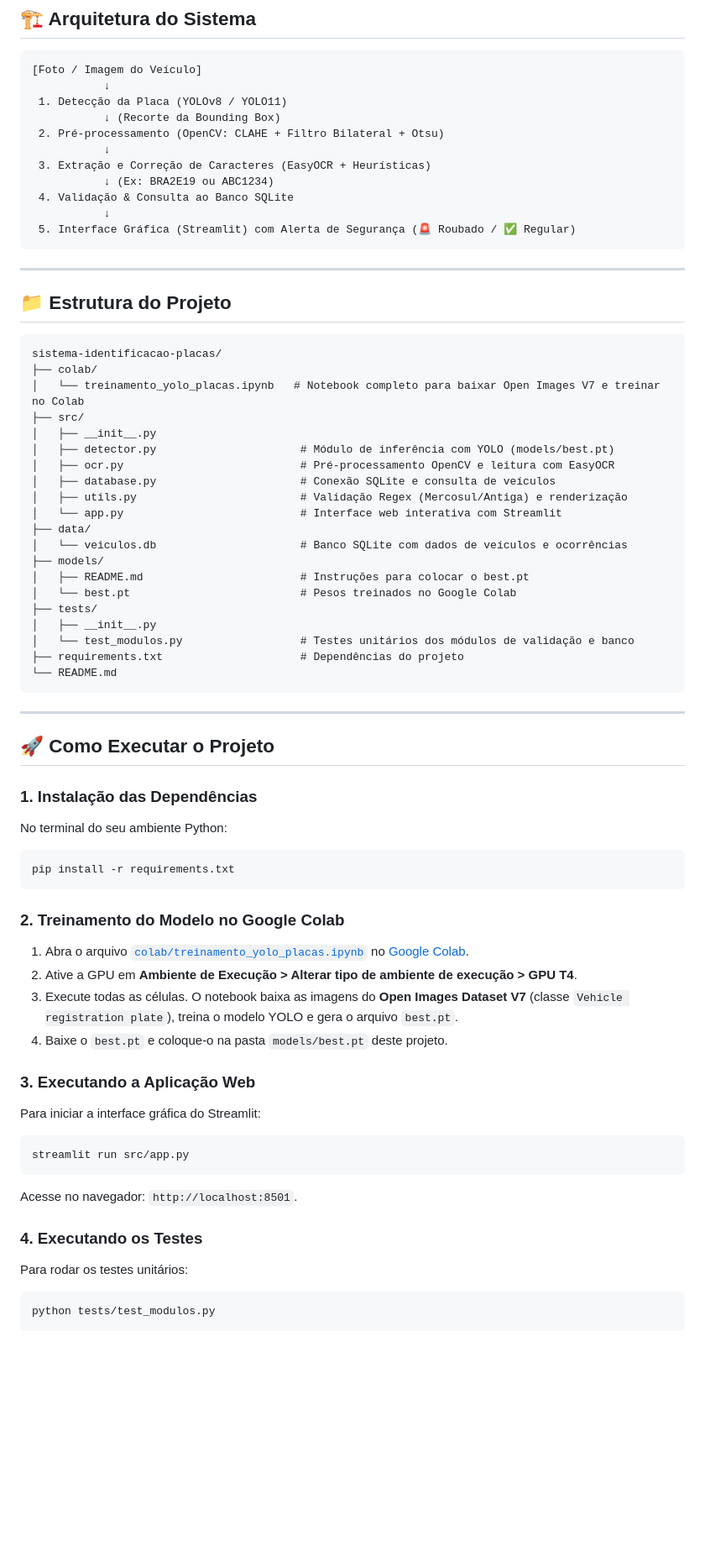
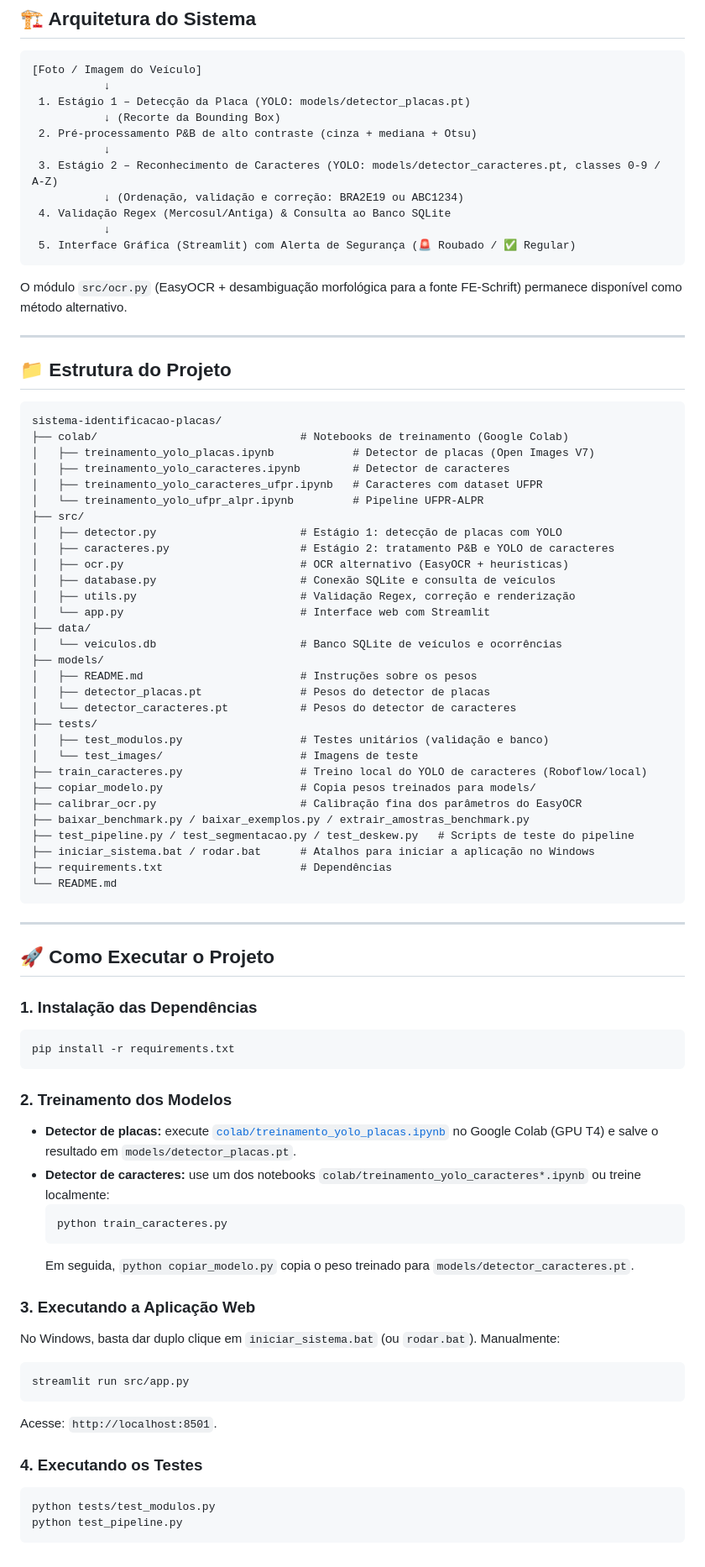
Before and after one commit to carloseduardosnp01-art/sistema-identificacao-placas, a Markdown page: README.md, the part around one of its changes. Shown at 84% size. Rendered like a GitHub page; blank space fills up the shorter version.

Commit message:
docs: atualizar README com pipeline duplo YOLO e novos modulos

````diff
--- a/README.md
+++ b/README.md
@@ -17,16 +17,18 @@ Sistema completo de Reconhecimento Automático de Placas Veiculares (**ALPR/LPR*
 ```
 [Foto / Imagem do Veículo]
            ↓
- 1. Detecção da Placa (YOLOv8 / YOLO11)
+ 1. Estágio 1 – Detecção da Placa (YOLO: models/detector_placas.pt)
            ↓ (Recorte da Bounding Box)
- 2. Pré-processamento (OpenCV: CLAHE + Filtro Bilateral + Otsu)
+ 2. Pré-processamento P&B de alto contraste (cinza + mediana + Otsu)
            ↓
- 3. Extração e Correção de Caracteres (EasyOCR + Heurísticas)
-           ↓ (Ex: BRA2E19 ou ABC1234)
- 4. Validação & Consulta ao Banco SQLite
+ 3. Estágio 2 – Reconhecimento de Caracteres (YOLO: models/detector_caracteres.pt, classes 0-9 / A-Z)
+           ↓ (Ordenação, validação e correção: BRA2E19 ou ABC1234)
+ 4. Validação Regex (Mercosul/Antiga) & Consulta ao Banco SQLite
            ↓
  5. Interface Gráfica (Streamlit) com Alerta de Segurança (🚨 Roubado / ✅ Regular)
 ```
+
+O módulo `src/ocr.py` (EasyOCR + desambiguação morfológica para a fonte FE-Schrift) permanece disponível como método alternativo.
 
 ---
 
@@ -34,24 +36,34 @@ Sistema completo de Reconhecimento Automático de Placas Veiculares (**ALPR/LPR*
 
 ```
 sistema-identificacao-placas/
-├── colab/
-│   └── treinamento_yolo_placas.ipynb   # Notebook completo para baixar Open Images V7 e treinar no Colab
+├── colab/                               # Notebooks de treinamento (Google Colab)
+│   ├── treinamento_yolo_placas.ipynb            # Detector de placas (Open Images V7)
+│   ├── treinamento_yolo_caracteres.ipynb        # Detector de caracteres
+│   ├── treinamento_yolo_caracteres_ufpr.ipynb   # Caracteres com dataset UFPR
+│   └── treinamento_yolo_ufpr_alpr.ipynb         # Pipeline UFPR-ALPR
 ├── src/
-│   ├── __init__.py
-│   ├── detector.py                      # Módulo de inferência com YOLO (models/best.pt)
-│   ├── ocr.py                           # Pré-processamento OpenCV e leitura com EasyOCR
+│   ├── detector.py                      # Estágio 1: detecção de placas com YOLO
+│   ├── caracteres.py                    # Estágio 2: tratamento P&B e YOLO de caracteres
+│   ├── ocr.py                           # OCR alternativo (EasyOCR + heurísticas)
 │   ├── database.py                      # Conexão SQLite e consulta de veículos
-│   ├── utils.py                         # Validação Regex (Mercosul/Antiga) e renderização
-│   └── app.py                           # Interface web interativa com Streamlit
+│   ├── utils.py                         # Validação Regex, correção e renderização
+│   └── app.py                           # Interface web com Streamlit
 ├── data/
-│   └── veiculos.db                      # Banco SQLite com dados de veículos e ocorrências
+│   └── veiculos.db                      # Banco SQLite de veículos e ocorrências
 ├── models/
-│   ├── README.md                        # Instruções para colocar o best.pt
-│   └── best.pt                          # Pesos treinados no Google Colab
+│   ├── README.md                        # Instruções sobre os pesos
+│   ├── detector_placas.pt               # Pesos do detector de placas
+│   └── detector_caracteres.pt           # Pesos do detector de caracteres
 ├── tests/
-│   ├── __init__.py
-│   └── test_modulos.py                  # Testes unitários dos módulos de validação e banco
-├── requirements.txt                     # Dependências do projeto
+│   ├── test_modulos.py                  # Testes unitários (validação e banco)
+│   └── test_images/                     # Imagens de teste
+├── train_caracteres.py                  # Treino local do YOLO de caracteres (Roboflow/local)
+├── copiar_modelo.py                     # Copia pesos treinados para models/
+├── calibrar_ocr.py                      # Calibração fina dos parâmetros do EasyOCR
+├── baixar_benchmark.py / baixar_exemplos.py / extrair_amostras_benchmark.py
+├── test_pipeline.py / test_segmentacao.py / test_deskew.py   # Scripts de teste do pipeline
+├── iniciar_sistema.bat / rodar.bat      # Atalhos para iniciar a aplicação no Windows
+├── requirements.txt                     # Dependências
 └── README.md
 ```
 
@@ -60,26 +72,27 @@ sistema-identificacao-placas/
 ## 🚀 Como Executar o Projeto
 
 ### 1. Instalação das Dependências
-No terminal do seu ambiente Python:
 ```bash
 pip install -r requirements.txt
 ```
 
-### 2. Treinamento do Modelo no Google Colab
-1. Abra o arquivo [`colab/treinamento_yolo_placas.ipynb`](colab/treinamento_yolo_placas.ipynb) no [Google Colab](https://colab.research.google.com/).
-2. Ative a GPU em **Ambiente de Execução > Alterar tipo de ambiente de execução > GPU T4**.
-3. Execute todas as células. O notebook baixa as imagens do **Open Images Dataset V7** (classe `Vehicle registration plate`), treina o modelo YOLO e gera o arquivo `best.pt`.
-4. Baixe o `best.pt` e coloque-o na pasta `models/best.pt` deste projeto.
+### 2. Treinamento dos Modelos
+- **Detector de placas:** execute [`colab/treinamento_yolo_placas.ipynb`](colab/treinamento_yolo_placas.ipynb) no Google Colab (GPU T4) e salve o resultado em `models/detector_placas.pt`.
+- **Detector de caracteres:** use um dos notebooks `colab/treinamento_yolo_caracteres*.ipynb` ou treine localmente:
+  ```bash
+  python train_caracteres.py
+  ```
+  Em seguida, `python copiar_modelo.py` copia o peso treinado para `models/detector_caracteres.pt`.
 
 ### 3. Executando a Aplicação Web
-Para iniciar a interface gráfica do Streamlit:
+No Windows, basta dar duplo clique em `iniciar_sistema.bat` (ou `rodar.bat`). Manualmente:
 ```bash
 streamlit run src/app.py
 ```
-Acesse no navegador: `http://localhost:8501`.
+Acesse: `http://localhost:8501`.
 
 ### 4. Executando os Testes
-Para rodar os testes unitários:
 ```bash
 python tests/test_modulos.py
+python test_pipeline.py
 ```
````
Also changed, not shown: other parts of README.md (+1 -1 lines).
